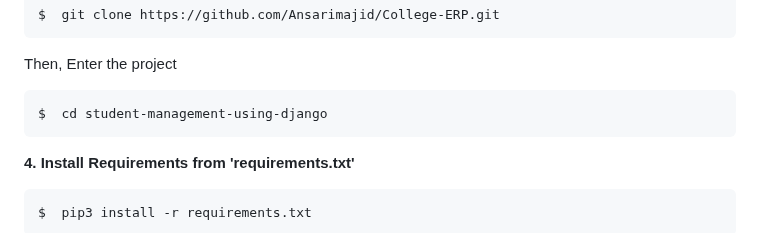
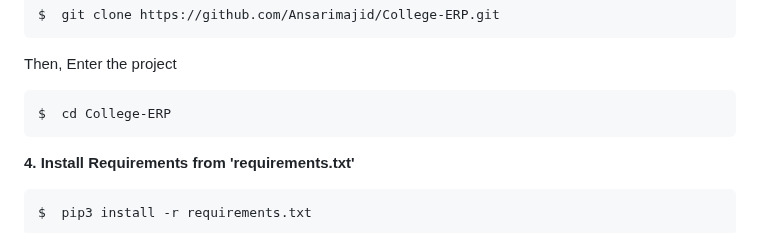
Before and after one commit to Ansarimajid/College-ERP, a Markdown page: README.md, the part around the change. Rendered like a GitHub page.

Commit message:
Update README.md
Signed-off-by: Ansari Majid Ali <taznoboys@gmail.com>

````diff
--- a/README.md
+++ b/README.md
@@ -107,7 +107,7 @@ $  git clone https://github.com/Ansarimajid/College-ERP.git
 
 Then, Enter the project
 ```
-$  cd student-management-using-django
+$  cd College-ERP
 ```
 
 **4. Install Requirements from 'requirements.txt'**
````
